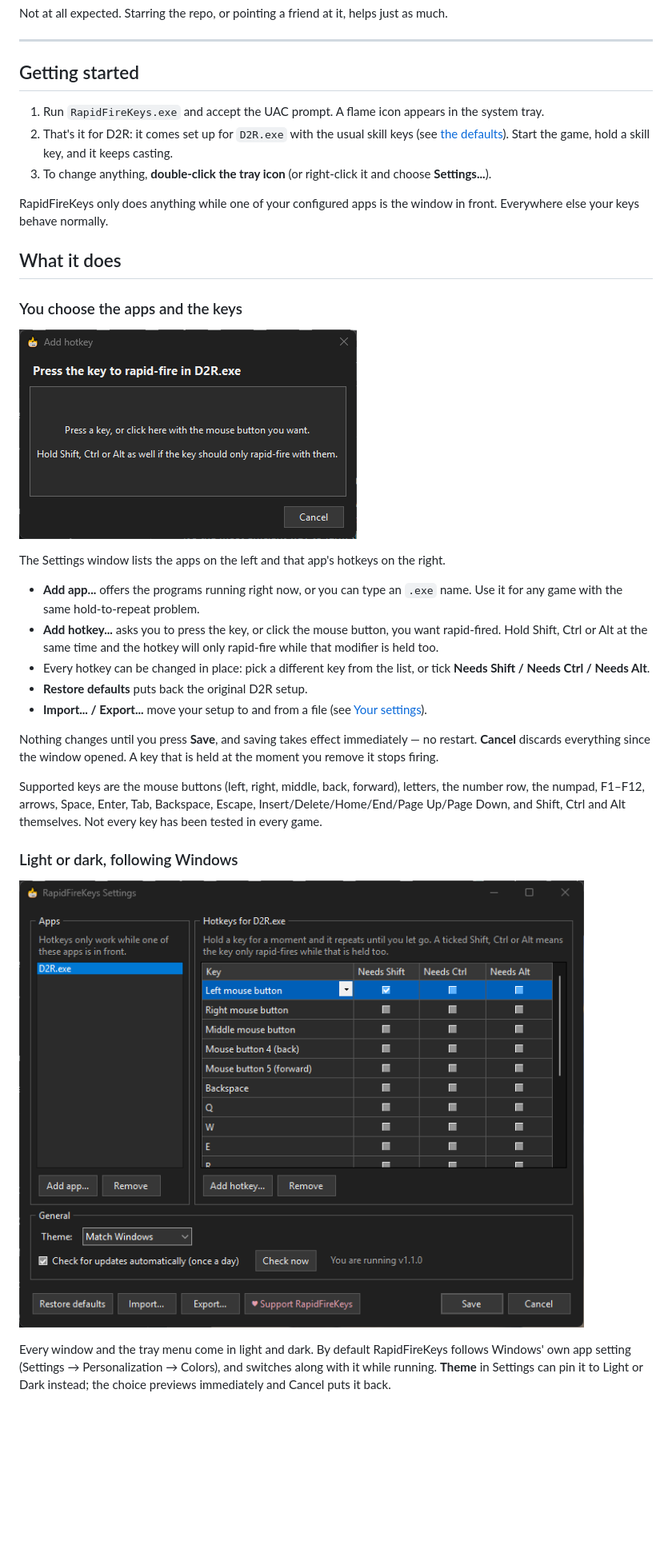
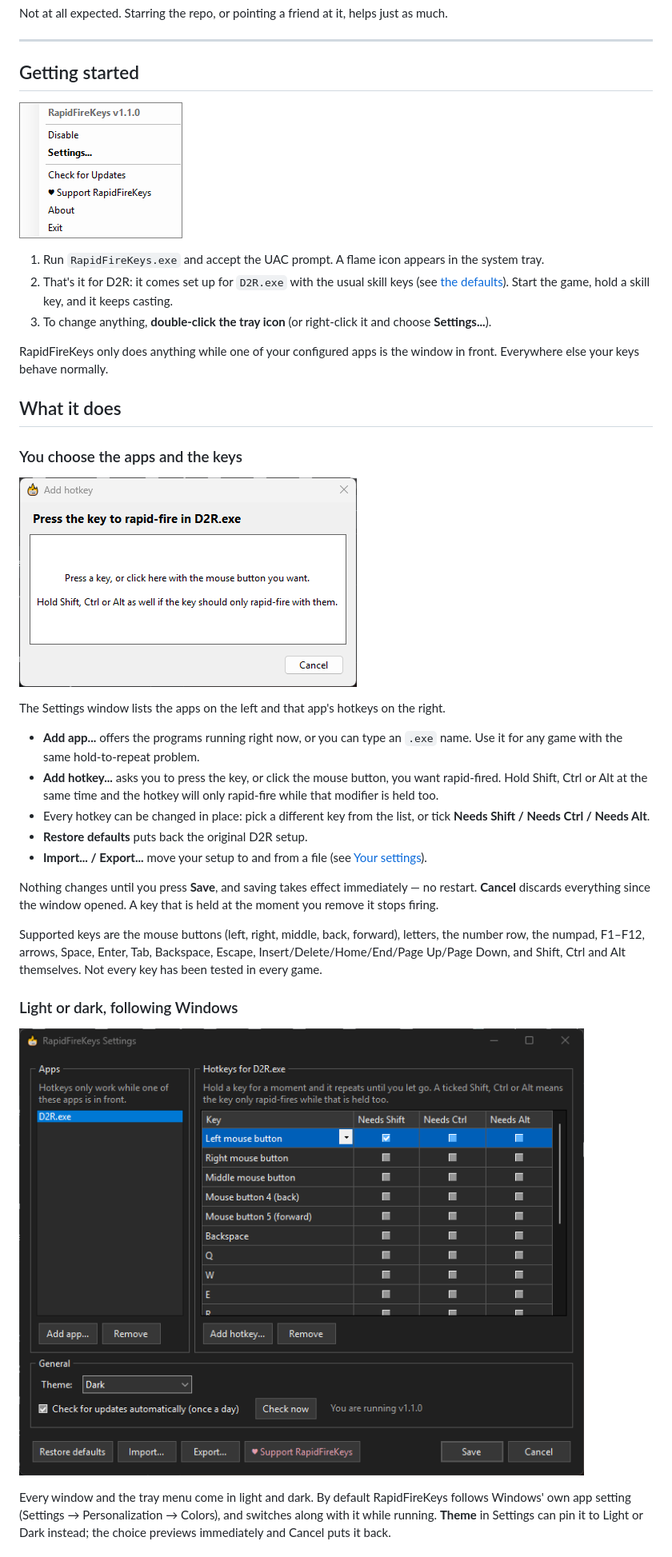
Before and after one commit to levinium/RapidFireKeys, a Markdown page: README.md, the part around one of its changes. Shown at 80% size. Drawn GitHub-style; pictures changed too: docs/screenshots/add-hotkey.png, docs/screenshots/settings-dark.png, docs/screenshots/tray-menu.png (added); blank space fills up the shorter version.

Commit message:
README: match D2RExtractor's layout and fix screenshots
Co-Authored-By: Claude Opus 5.5 <noreply@anthropic.com>

```diff
--- a/README.md
+++ b/README.md
@@ -57,6 +57,8 @@ as much.
 
 ## Getting started
 
+![The tray menu](docs/screenshots/tray-menu.png)
+
 1. Run `RapidFireKeys.exe` and accept the UAC prompt. A flame icon appears in
    the system tray.
 2. That's it for D2R: it comes set up for `D2R.exe` with the usual skill keys
@@ -89,7 +91,8 @@ right.
   [Your settings](#your-settings-and-moving-them)).
 
 Nothing changes until you press **Save**, and saving takes effect immediately —
-no restart. **Cancel** discards everything since the window opened. A key that is held at the moment you remove it stops firing.
+no restart. **Cancel** discards everything since the window opened. A key that
+is held at the moment you remove it stops firing.
 
 Supported keys are the mouse buttons (left, right, middle, back, forward),
 letters, the number row, the numpad, F1–F12, arrows, Space, Enter, Tab,
```
Also changed, not shown: other parts of README.md (+27 -2 lines), docs/screenshots/settings.png, docs/screenshots/update-available.png.
